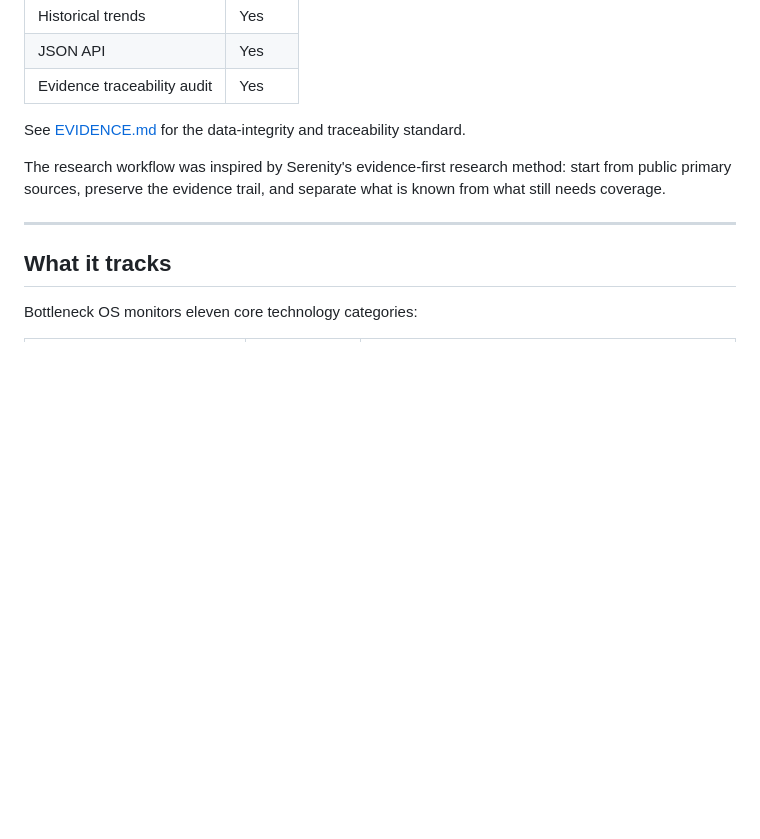
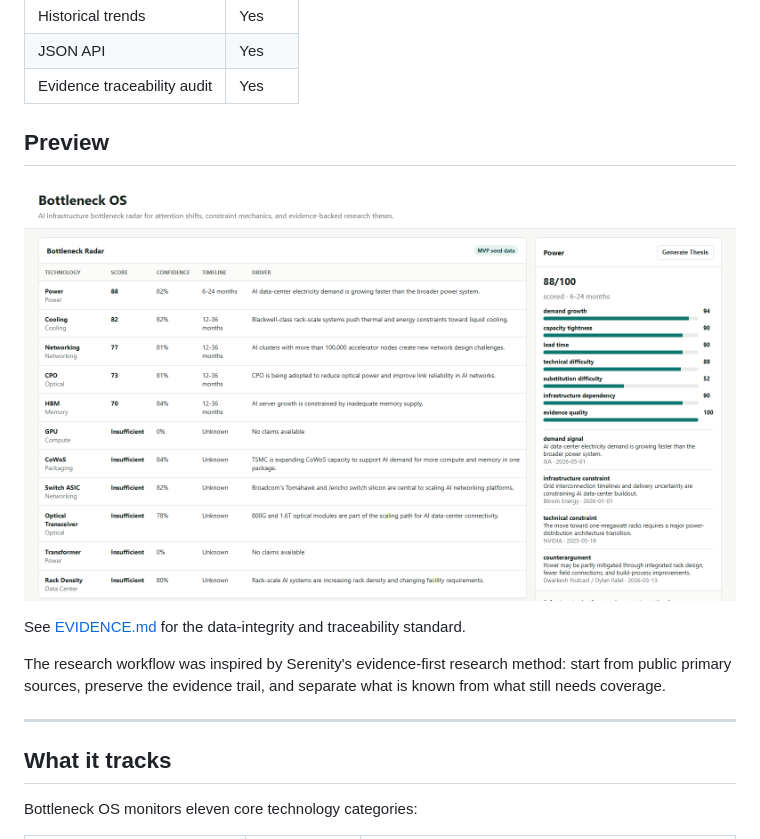
Before and after one commit to ZihanZheng2000/BottleneckOS, a Markdown page: README.md, the part around the change. GitHub-like rendering; pictures changed too: examples/bottleneck-radar-ui.png (added); blank space fills up the shorter version.

```diff
--- a/README.md
+++ b/README.md
@@ -19,6 +19,10 @@ The project turns public evidence into a traceable bottleneck radar for AI infra
 | Historical trends | Yes |
 | JSON API | Yes |
 | Evidence traceability audit | Yes |
+
+## Preview
+
+![Bottleneck OS web UI](examples/bottleneck-radar-ui.png)
 
 See [EVIDENCE.md](EVIDENCE.md) for the data-integrity and traceability standard.
 
```
Also changed, not shown: README.zh-CN.md (+4 -0 lines).
